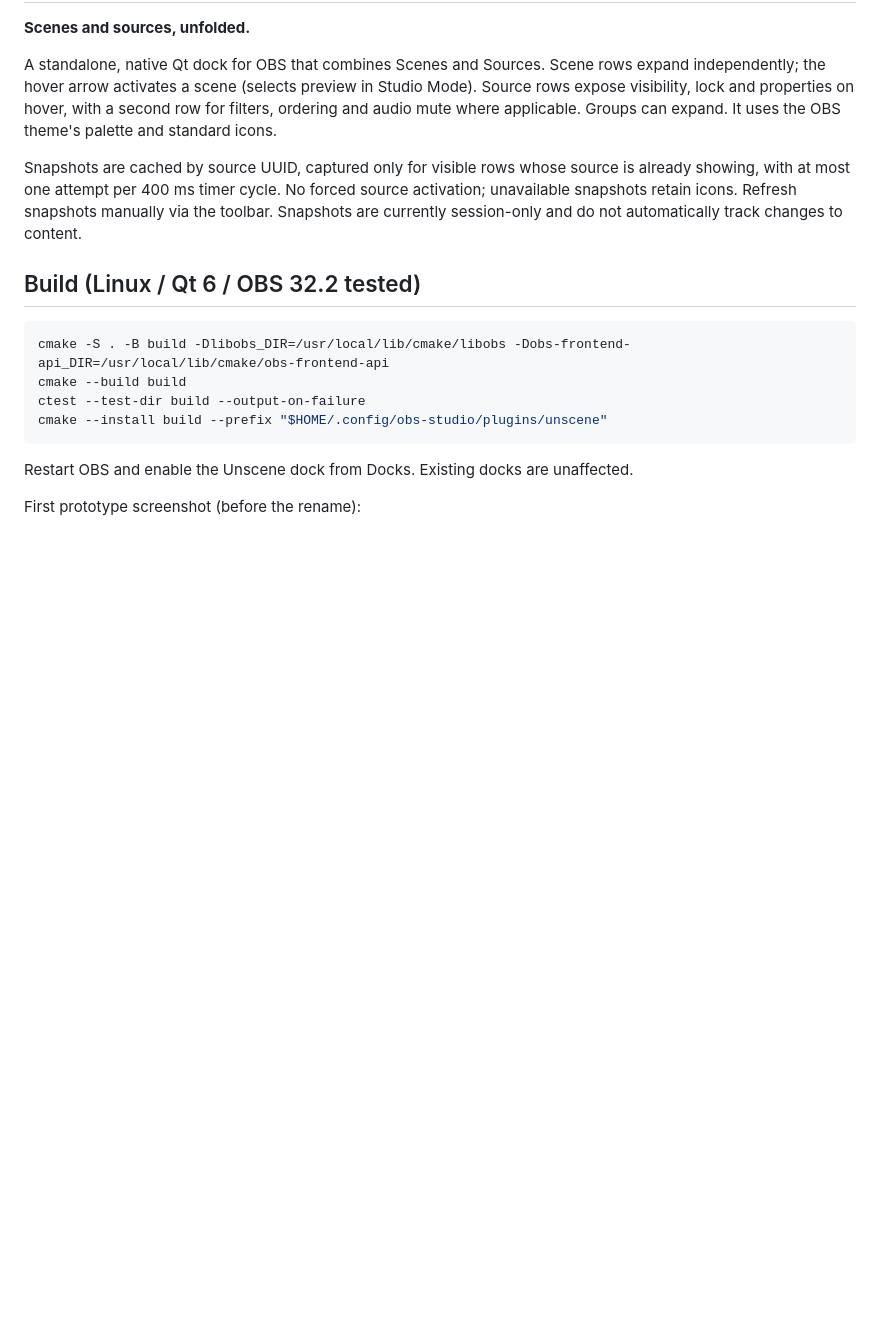
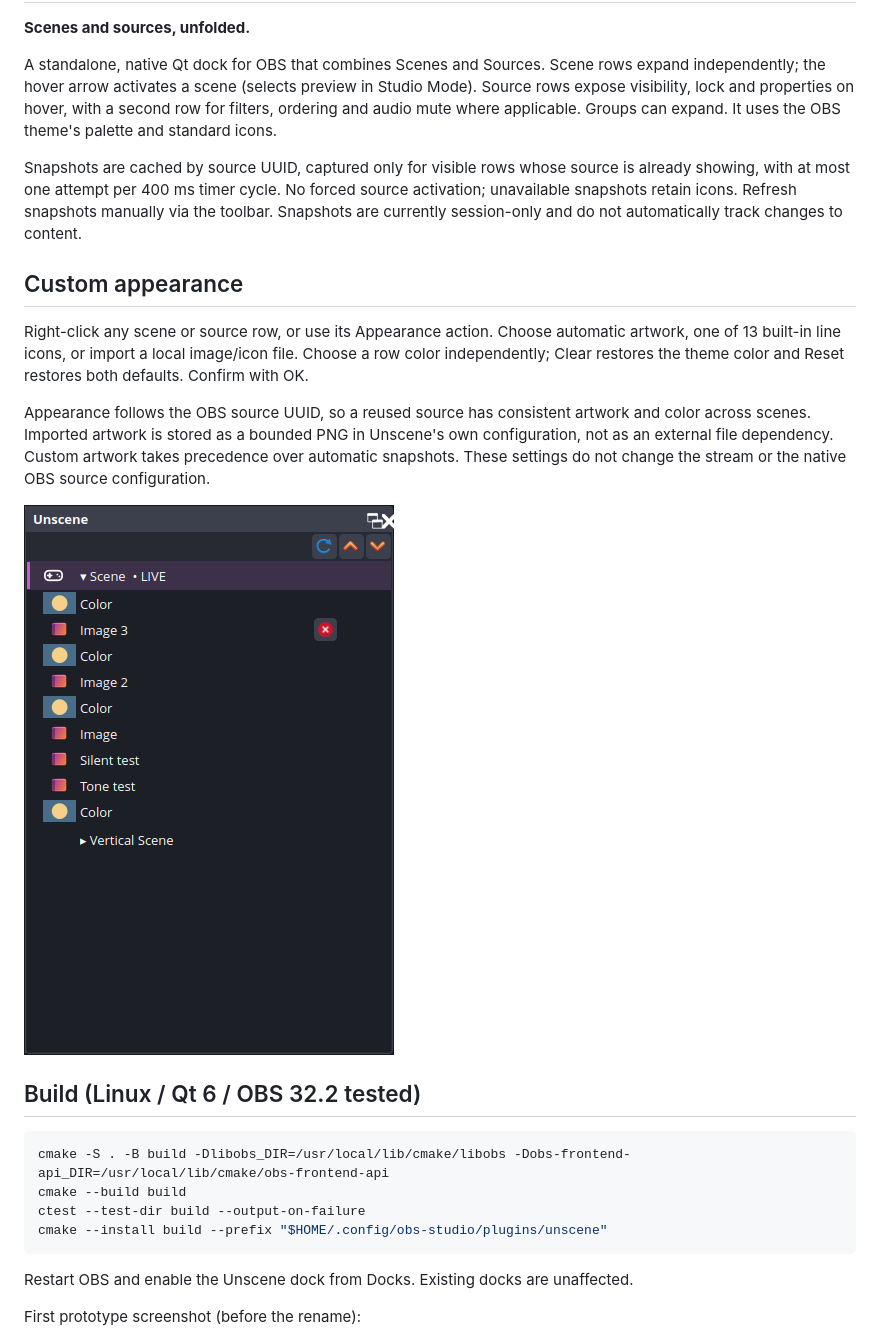
Before and after one commit to myrqyry/unscene, a Markdown page: README.md, the part around the change. Rendered like a GitHub page; pictures changed too: docs/screenshots/custom-appearance.png (added); blank space fills up the shorter version.

Commit message:
feat: customize scene and source artwork and colors

````diff
--- a/README.md
+++ b/README.md
@@ -5,6 +5,13 @@
 A standalone, native Qt dock for OBS that combines Scenes and Sources. Scene rows expand independently; the hover arrow activates a scene (selects preview in Studio Mode). Source rows expose visibility, lock and properties on hover, with a second row for filters, ordering and audio mute where applicable. Groups can expand. It uses the OBS theme's palette and standard icons.
 
 Snapshots are cached by source UUID, captured only for visible rows whose source is already showing, with at most one attempt per 400 ms timer cycle. No forced source activation; unavailable snapshots retain icons. Refresh snapshots manually via the toolbar. Snapshots are currently session-only and do not automatically track changes to content.
+
+## Custom appearance
+Right-click any scene or source row, or use its Appearance action. Choose automatic artwork, one of 13 built-in line icons, or import a local image/icon file. Choose a row color independently; Clear restores the theme color and Reset restores both defaults. Confirm with OK.
+
+Appearance follows the OBS source UUID, so a reused source has consistent artwork and color across scenes. Imported artwork is stored as a bounded PNG in Unscene's own configuration, not as an external file dependency. Custom artwork takes precedence over automatic snapshots. These settings do not change the stream or the native OBS source configuration.
+
+![Custom scene icon and color, shared source artwork](docs/screenshots/custom-appearance.png)
 
 ## Build (Linux / Qt 6 / OBS 32.2 tested)
 ```sh
````
Also changed, not shown: ACTIVE_WORK.md (+3 -0 lines), 6 other files.
